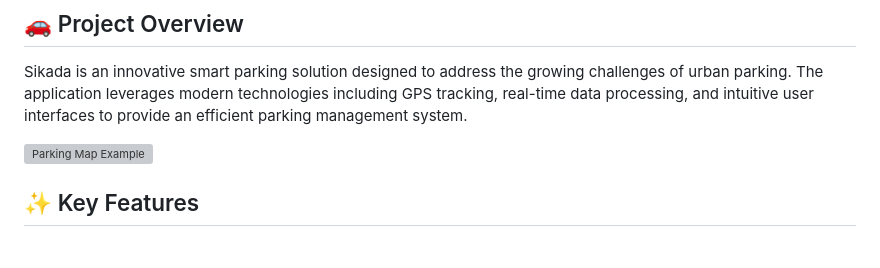
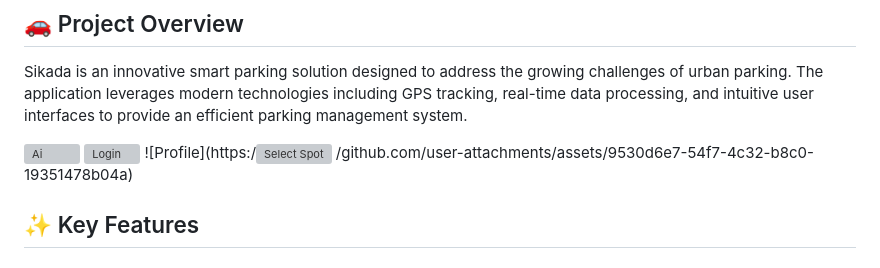
Before and after one commit to massil30/Hakathon_Parkini, a Markdown page: README.md, the part around the change. Rendered like a GitHub page; grey boxes are pictures that could not be loaded.

Commit message:
Add images

```diff
--- a/README.md
+++ b/README.md
@@ -6,7 +6,10 @@ A comprehensive Flutter-based smart parking application that revolutionizes urba
 
 Sikada is an innovative smart parking solution designed to address the growing challenges of urban parking. The application leverages modern technologies including GPS tracking, real-time data processing, and intuitive user interfaces to provide an efficient parking management system.
 
-![Parking Map Example](https://drive.google.com/drive/u/0/folders/1D2TV6Kx-YqVQOr2MwR77Lk4Ufg3LNFYc)
+![Ai](https://github.com/user-attachments/assets/33900cdc-31f5-434b-8447-692413a4fc81)
+![Login](https://github.com/user-attachments/assets/c2813efa-b8a4-47eb-9f9e-4022b7a904e1)
+![Profile](https:/![Select Spot](https://github.com/user-attachments/assets/52c43efb-34a5-41ef-a059-55253a08f17c)
+/github.com/user-attachments/assets/9530d6e7-54f7-4c32-b8c0-19351478b04a)
 
 ## ✨ Key Features
 
```
